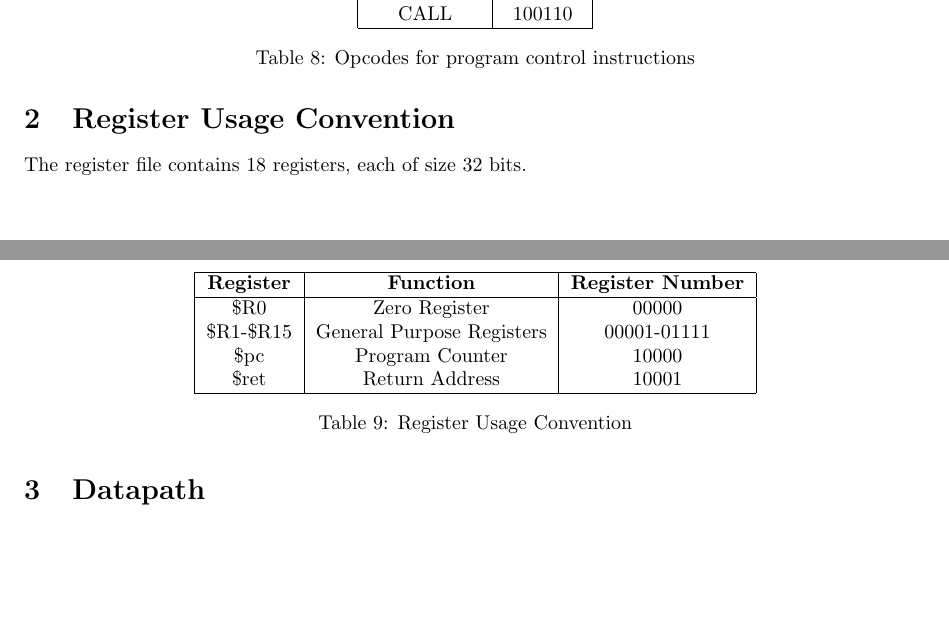
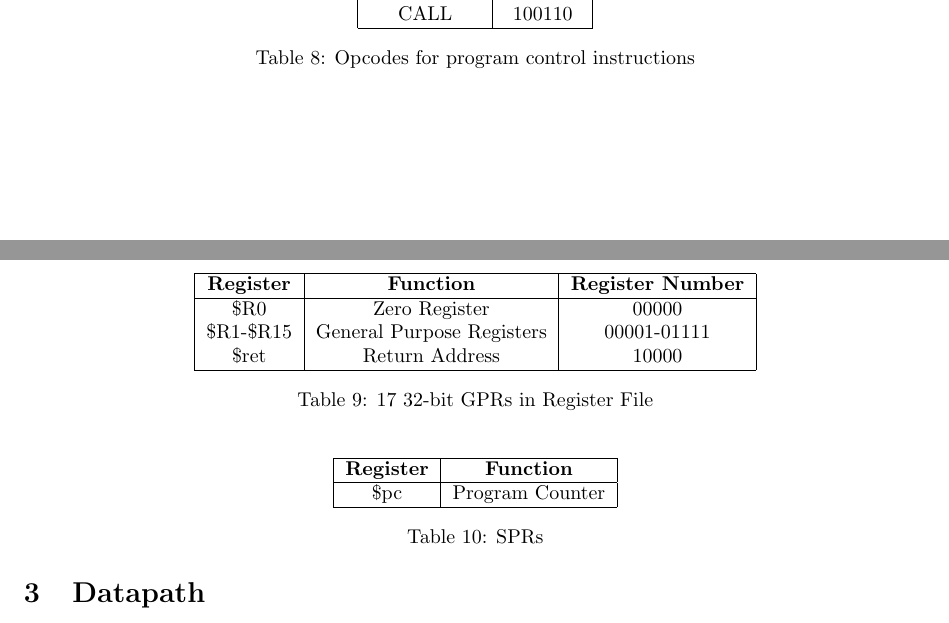
Before and after one commit to harshit-jain52/CS39001, a LaTeX document (verilog_assgn06/part_2/processor_document_grp6.tex): two parts of pages 3 and 4 of 6, joined at a grey line, cut so that both start at the same text, the shorter picture padded with empty space. Compiled offline with pdfLaTeX.

Commit message:
added reg bank to risc

```diff
--- a/verilog_assgn06/part_2/processor_document_grp6.tex
+++ b/verilog_assgn06/part_2/processor_document_grp6.tex
@@ -160,8 +160,6 @@
 
 \section{Register Usage Convention}
 
-The register file contains 18 registers, each of size 32 bits.
-
 \begin{table}[H]
     \centering
     \begin{tabular}{|c|c|c|}
@@ -170,11 +168,22 @@ The register file contains 18 registers, each of size 32 bits.
         \hline
         \$R0 & Zero Register & 00000 \\
         \$R1-\$R15 & General Purpose Registers & 00001-01111 \\
-        \$pc & Program Counter & 10000 \\
-        \$ret & Return Address & 10001 \\
+        \$ret & Return Address & 10000 \\
         \hline
     \end{tabular}
-    \caption{Register Usage Convention}
+    \caption{17 32-bit GPRs in Register File}
+\end{table}
+
+\begin{table}[H]
+    \centering
+    \begin{tabular}{|c|c|}
+        \hline
+        \textbf{Register} & \textbf{Function} \\
+        \hline
+        \$pc & Program Counter \\
+        \hline
+    \end{tabular}
+    \caption{SPRs}
 \end{table}
 
 
```
Also changed, not shown: verilog_assgn06/part_2/processor_document_grp6.tex (4 more changed lines), 4 other files.
